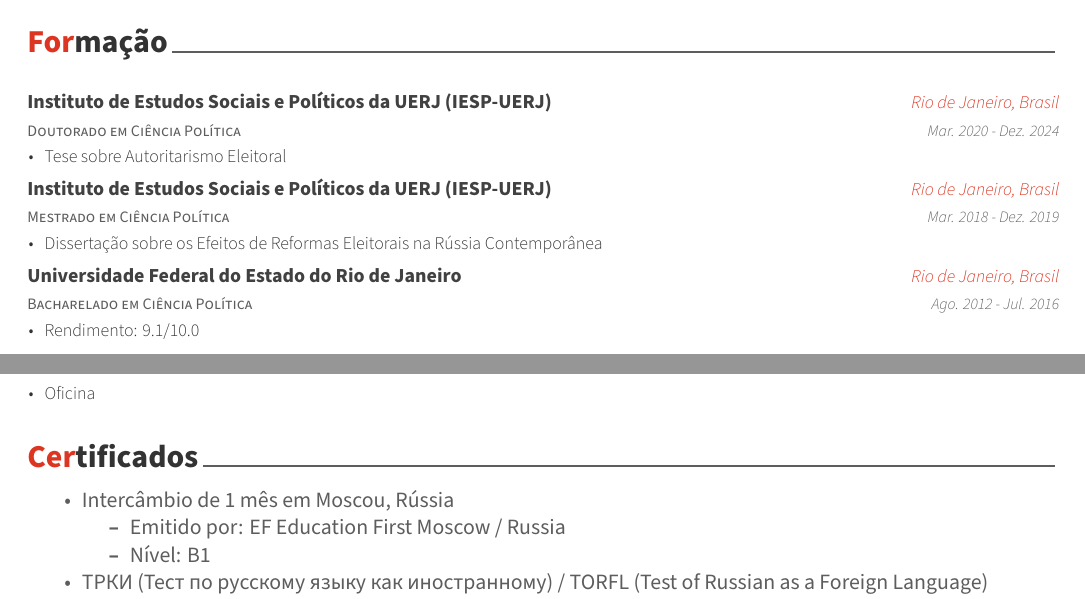
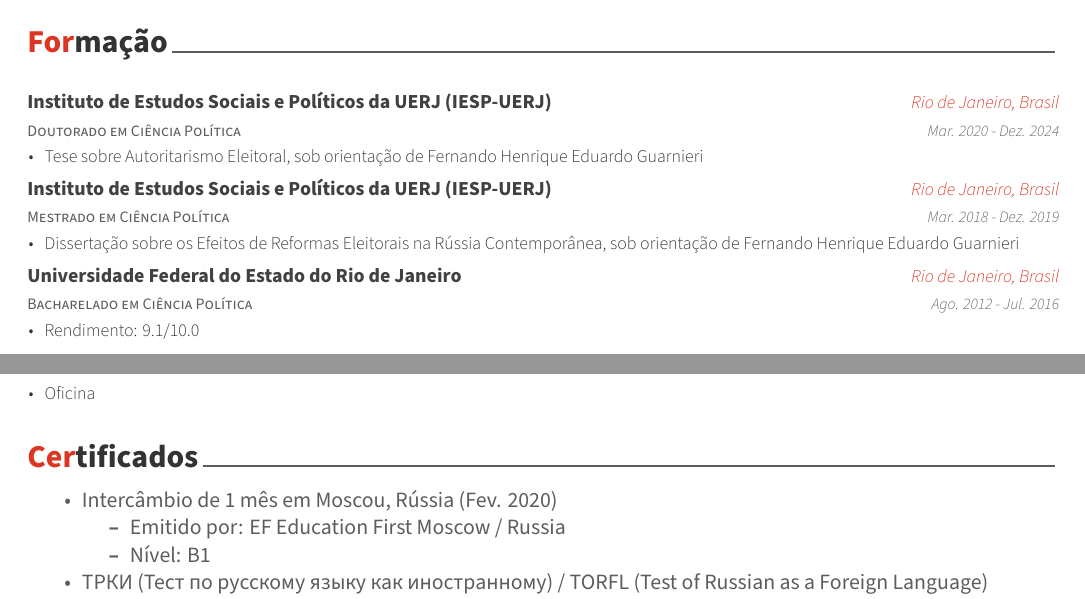
Before and after one commit to mateuspestana/curriculum_vitae, an R Markdown document (cv_ptbr.Rmd): two parts of pages 1 and 2 of 2, joined at a grey line, cut so that both start at the same text. The pictures show the output file cv_ptbr.pdf that the author committed with the source.

Commit message:
Corrige CV

```diff
--- a/cv_ptbr.Rmd
+++ b/cv_ptbr.Rmd
@@ -26,8 +26,8 @@ library(tidyverse)
 tribble(
   ~ degree, ~ uni, ~ loc, ~ dates, ~ details,
   "Doutorado em Ciência Política", "Instituto de Estudos Sociais e Políticos da UERJ (IESP-UERJ)","Rio de Janeiro, Brasil",
-  "Mar. 2020 - Dez. 2024", "Tese sobre Autoritarismo Eleitoral",
-  "Mestrado em Ciência Política", "Instituto de Estudos Sociais e Políticos da UERJ (IESP-UERJ)", "Rio de Janeiro, Brasil", "Mar. 2018 - Dez. 2019", "Dissertação sobre os Efeitos de Reformas Eleitorais na Rússia Contemporânea",
+  "Mar. 2020 - Dez. 2024", "Tese sobre Autoritarismo Eleitoral, sob orientação de Fernando Henrique Eduardo Guarnieri",
+  "Mestrado em Ciência Política", "Instituto de Estudos Sociais e Políticos da UERJ (IESP-UERJ)", "Rio de Janeiro, Brasil", "Mar. 2018 - Dez. 2019", "Dissertação sobre os Efeitos de Reformas Eleitorais na Rússia Contemporânea, \nsob orientação de Fernando Henrique Eduardo Guarnieri",
   "Bacharelado em Ciência Política", "Universidade Federal do Estado do Rio de Janeiro", "Rio de Janeiro, Brasil", "Ago. 2012 - Jul. 2016", "Rendimento: 9.1/10.0"
 ) %>%
   detailed_entries(degree, dates, uni, loc, details)
@@ -91,7 +91,7 @@ tribble(
 
 # Certificados
 
-- Intercâmbio de 1 mês em Moscou, Rússia
+- Intercâmbio de 1 mês em Moscou, Rússia (Fev. 2020)
     - Emitido por: EF Education First Moscow / Russia
     - Nível: B1
 
```
Also changed, not shown: cv_ptbr.pdf.
